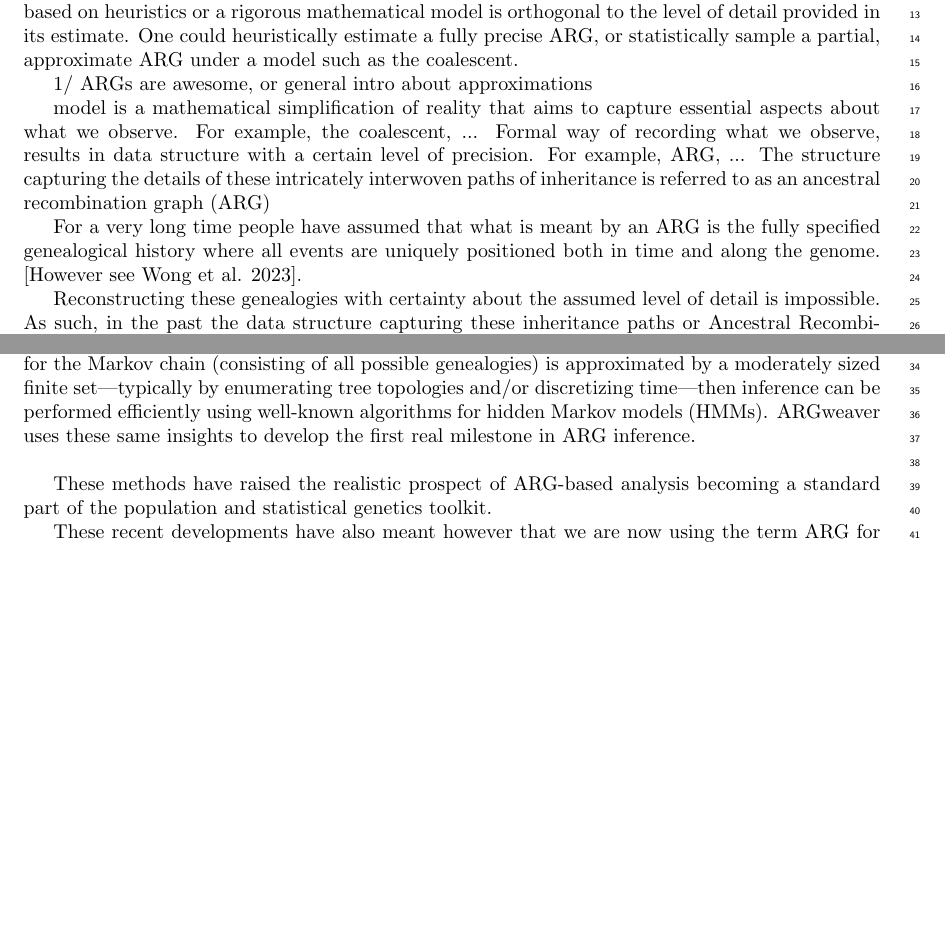
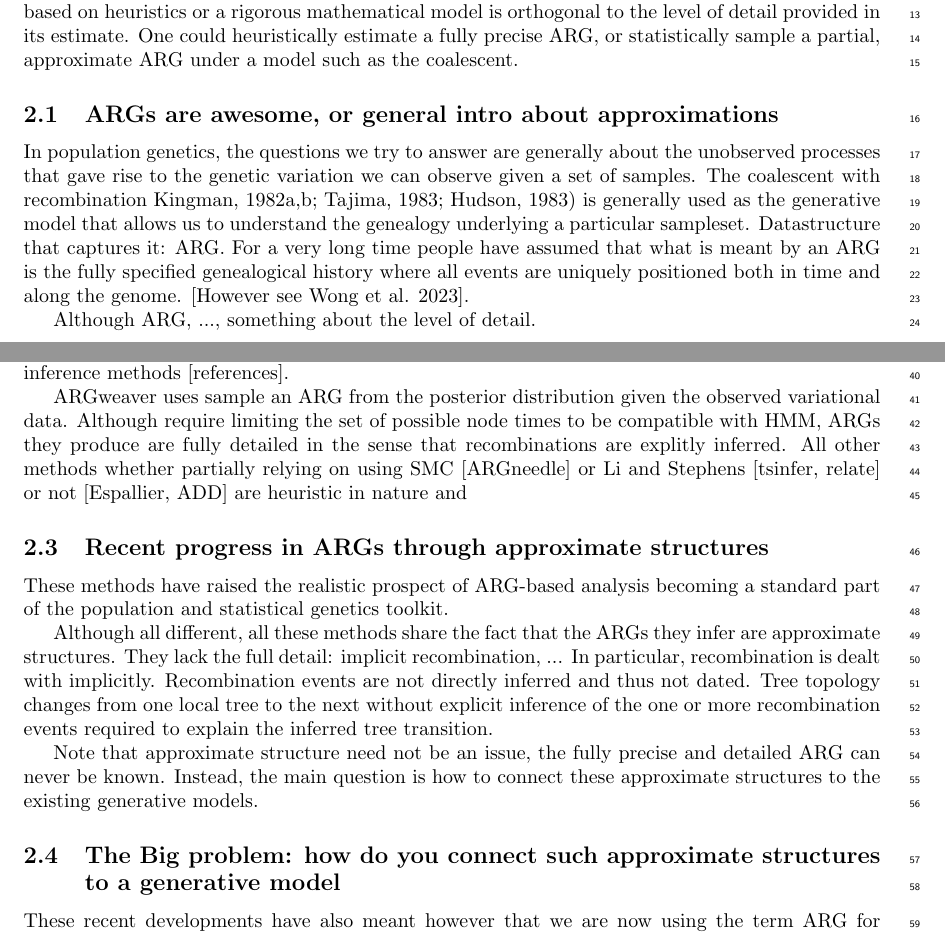
Before and after one commit to petrelharp/smc-bit-paper, a LaTeX document (paper.tex): two parts of pages 1 and 2 of 16 before the commit and two parts of pages 1 and 2 of 17 after it, joined at a grey line, cut so that both start at the same text, the shorter picture padded with empty space. Compiled offline with pdfLaTeX.

Commit message:
update introduction

```diff
--- a/paper.tex
+++ b/paper.tex
@@ -72,19 +72,22 @@ fully precise ARG, or statistically sample a partial, approximate ARG under
 a model such as the coalescent.
 
 
-1/ ARGs are awesome, or general intro about approximations
+\subsection{ARGs are awesome, or general intro about approximations}
+% approximation: level of detail
 
-
-model is a mathematical simplification of reality that aims to capture essential aspects
-about what we observe.
-For example, the coalescent, ...
-Formal way of recording what we observe, results in data structure
-with a certain level of precision.
-For example, ARG, ...
-The structure capturing the details of these intricately
-interwoven paths of inheritance is referred to as an ancestral recombination graph (ARG)
-
+In population genetics, the questions we try to answer are generally
+about the unobserved processes that gave rise to the genetic variation
+we can observe given a set of samples.
+The coalescent with recombination
+Kingman, 1982a,b; Tajima, 1983; Hudson, 1983) is generally used as
+the generative model that allows us to understand the genealogy
+underlying a particular sampleset.
+Datastructure that captures it: ARG.
 For a very long time people have assumed that what is meant by an ARG is the
 fully specified genealogical history
 where all events are uniquely positioned both in time
 and along the genome. [However see Wong et al. 2023].
+% say something about the difficulty of precise ARG inference (see more scalable ARG inference later on).
+
+Although ARG, ...,
+something about the level of detail.
@@ -91,9 +118,14 @@ and along the genome. [However see Wong et al. 2023].
+Both approaches have further formed the basis of the recent breakthroughs in
+scalable ARG inference methods [references].
+
+ARGweaver uses
+sample an ARG from the posterior distribution given the observed variational
+data. Although require limiting the set of possible node times to be compatible
+with HMM, ARGs they produce are fully detailed in the sense that recombinations
+are explitly inferred.
+All other methods whether partially relying on
+using SMC [ARGneedle] or Li and Stephens [tsinfer, relate] or not [Espallier, ADD]
+are heuristic in nature and % keep models/method separate from level of detail!!
 
 
-Reconstructing these genealogies with certainty about the assumed level of detail
-is impossible.
-As such, in the past the data structure capturing these inheritance paths
-or Ancestral Recombination Graph (ARG), has usually been considered a nuisance
-variable to be integrated out during statistical inference
-\citep{kuhner_2000, griffiths_ancestral_1996}.\\
 
@@ -107,26 +132,29 @@ range linkage information gain tractability.
-SMC functioned as the engine of many powerful inference methods
-if the continuous state space for the Markov chain
-(consisting of all possible genealogies) is approximated by a moderately
-sized finite set—typically by enumerating tree topologies and/or discretizing
-time—then inference can be performed efficiently using well-known algorithms
-for hidden Markov models (HMMs).
-ARGweaver uses these same insights to develop the first real milestone in ARG inference.\\
-
-
-% 3/ Recent progress in ARGs through approximate structures
+\subsection{Recent progress in ARGs through approximate structures}
 
 % bring nuance in the distinction between detail and approximation
 
-% heuristic methods guided by coalescent principles
+% heuristic methods guided by coalescent principles (Li and Stephens)
 
-% what is an approximate structure: implicit recombination, polytomies or not, ...
 
 These methods
 have raised the realistic prospect of ARG-based analysis becoming a standard
 part of the population and statistical genetics toolkit.
 
-% 4/ Big problem: how do you connect such approximate structures each
-% with different levels of detail to models?
+Although all different, all these methods share the fact that the ARGs they infer
+are approximate structures.
+% what is an approximate structure: implicit recombination, polytomies or not, ...
+They lack the full detail: implicit recombination, ...
+In particular, recombination is dealt with implicitly. Recombination events are
+not directly inferred and thus not dated. Tree topology changes from one local
+tree to the next without explicit inference of the one or more recombination
+events required to explain the inferred tree transition.
+
+Note that approximate structure need not be an issue, the fully precise and detailed
+ARG can never be known. Instead, the main question is how to connect these
+approximate structures to the existing generative models.
+
+\subsection{The Big problem: how do you connect such approximate structures to a generative model}
+
 These recent developments have also meant however that
 we are now using the term ARG for a varying range of approximate structures
 as generated by these different inference methods \citep{wong_a-general_2023}.
```
Also changed, not shown: paper.tex (33 more changed lines).
